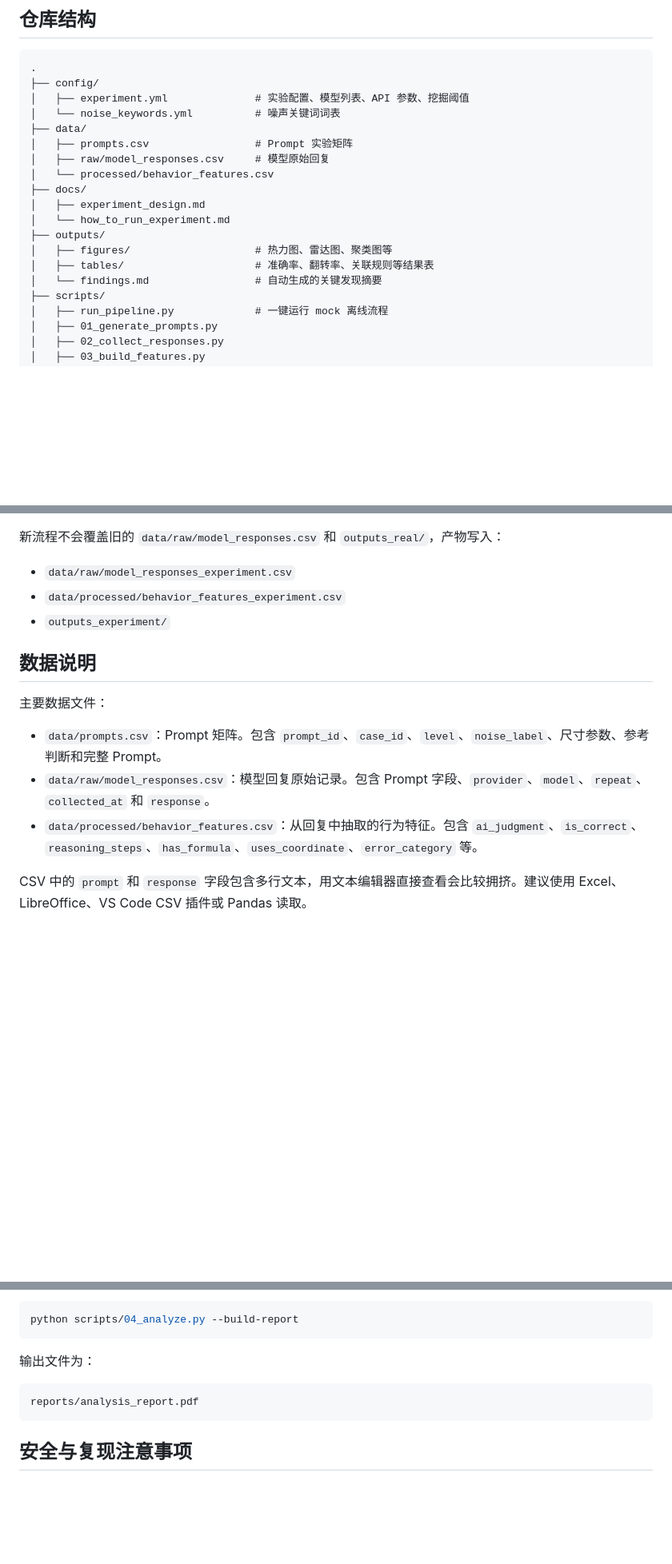
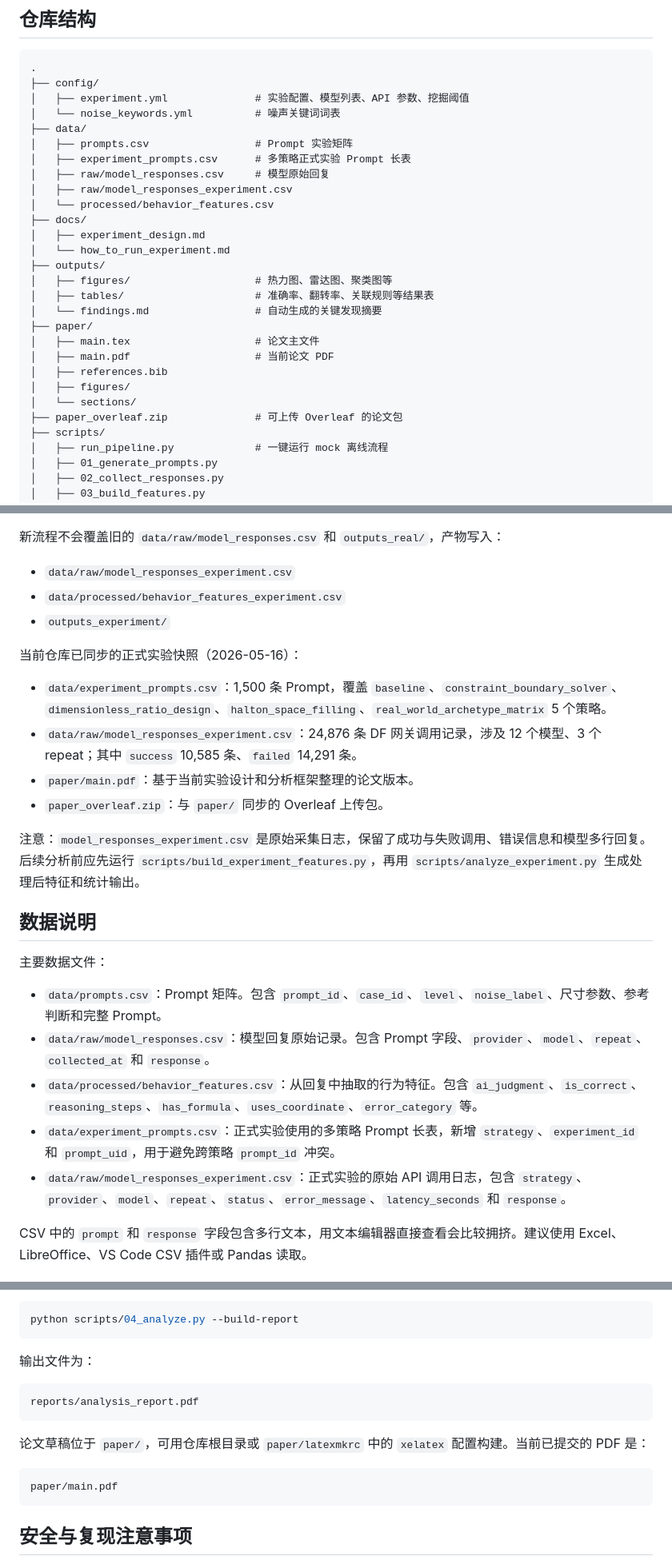
Before and after one commit to chivector/DataMining, a Markdown page: README.md, 3 parts joined by grey strips. Shown at 80% size. Drawn GitHub-style; blank space fills up the shorter version.

Commit message:
Update README with experiment snapshot

````diff
--- a/README.md
+++ b/README.md
@@ -46,7 +47,9 @@
 │   └── noise_keywords.yml          # 噪声关键词词表
 ├── data/
 │   ├── prompts.csv                 # Prompt 实验矩阵
+│   ├── experiment_prompts.csv      # 多策略正式实验 Prompt 长表
 │   ├── raw/model_responses.csv     # 模型原始回复
+│   ├── raw/model_responses_experiment.csv
 │   └── processed/behavior_features.csv
 ├── docs/
 │   ├── experiment_design.md
@@ -55,6 +58,13 @@
 │   ├── figures/                    # 热力图、雷达图、聚类图等
 │   ├── tables/                     # 准确率、翻转率、关联规则等结果表
 │   └── findings.md                 # 自动生成的关键发现摘要
+├── paper/
+│   ├── main.tex                    # 论文主文件
+│   ├── main.pdf                    # 当前论文 PDF
+│   ├── references.bib
+│   ├── figures/
+│   └── sections/
+├── paper_overleaf.zip              # 可上传 Overleaf 的论文包
 ├── scripts/
 │   ├── run_pipeline.py             # 一键运行 mock 离线流程
 │   ├── 01_generate_prompts.py
@@ -209,6 +219,15 @@ python scripts/collect_experiment_responses.py --provider df --workers 4 --log-e
 - `data/processed/behavior_features_experiment.csv`
 - `outputs_experiment/`
 
+当前仓库已同步的正式实验快照（2026-05-16）：
+
+- `data/experiment_prompts.csv`：1,500 条 Prompt，覆盖 `baseline`、`constraint_boundary_solver`、`dimensionless_ratio_design`、`halton_space_filling`、`real_world_archetype_matrix` 5 个策略。
+- `data/raw/model_responses_experiment.csv`：24,876 条 DF 网关调用记录，涉及 12 个模型、3 个 repeat；其中 `success` 10,585 条、`failed` 14,291 条。
+- `paper/main.pdf`：基于当前实验设计和分析框架整理的论文版本。
+- `paper_overleaf.zip`：与 `paper/` 同步的 Overleaf 上传包。
+
+注意：`model_responses_experiment.csv` 是原始采集日志，保留了成功与失败调用、错误信息和模型多行回复。后续分析前应先运行 `scripts/build_experiment_features.py`，再用 `scripts/analyze_experiment.py` 生成处理后特征和统计输出。
+
 ## 数据说明
 
 主要数据文件：
@@ -216,6 +235,8 @@ python scripts/collect_experiment_responses.py --provider df --workers 4 --log-e
 - `data/prompts.csv`：Prompt 矩阵。包含 `prompt_id`、`case_id`、`level`、`noise_label`、尺寸参数、参考判断和完整 Prompt。
 - `data/raw/model_responses.csv`：模型回复原始记录。包含 Prompt 字段、`provider`、`model`、`repeat`、`collected_at` 和 `response`。
 - `data/processed/behavior_features.csv`：从回复中抽取的行为特征。包含 `ai_judgment`、`is_correct`、`reasoning_steps`、`has_formula`、`uses_coordinate`、`error_category` 等。
+- `data/experiment_prompts.csv`：正式实验使用的多策略 Prompt 长表，新增 `strategy`、`experiment_id` 和 `prompt_uid`，用于避免跨策略 `prompt_id` 冲突。
+- `data/raw/model_responses_experiment.csv`：正式实验的原始 API 调用日志，包含 `strategy`、`provider`、`model`、`repeat`、`status`、`error_message`、`latency_seconds` 和 `response`。
 
 CSV 中的 `prompt` 和 `response` 字段包含多行文本，用文本编辑器直接查看会比较拥挤。建议使用 Excel、LibreOffice、VS Code CSV 插件或 Pandas 读取。
 
@@ -251,6 +272,12 @@ python scripts/04_analyze.py --build-report
 reports/analysis_report.pdf
 ```
 
+论文草稿位于 `paper/`，可用仓库根目录或 `paper/latexmkrc` 中的 `xelatex` 配置构建。当前已提交的 PDF 是：
+
+```text
+paper/main.pdf
+```
+
 ## 安全与复现注意事项
 
 - 不要把 API key 写入 `config/experiment.yml`、README、CSV 或任何提交文件。
````
Also changed, not shown: other parts of README.md (+1 -0 lines).
